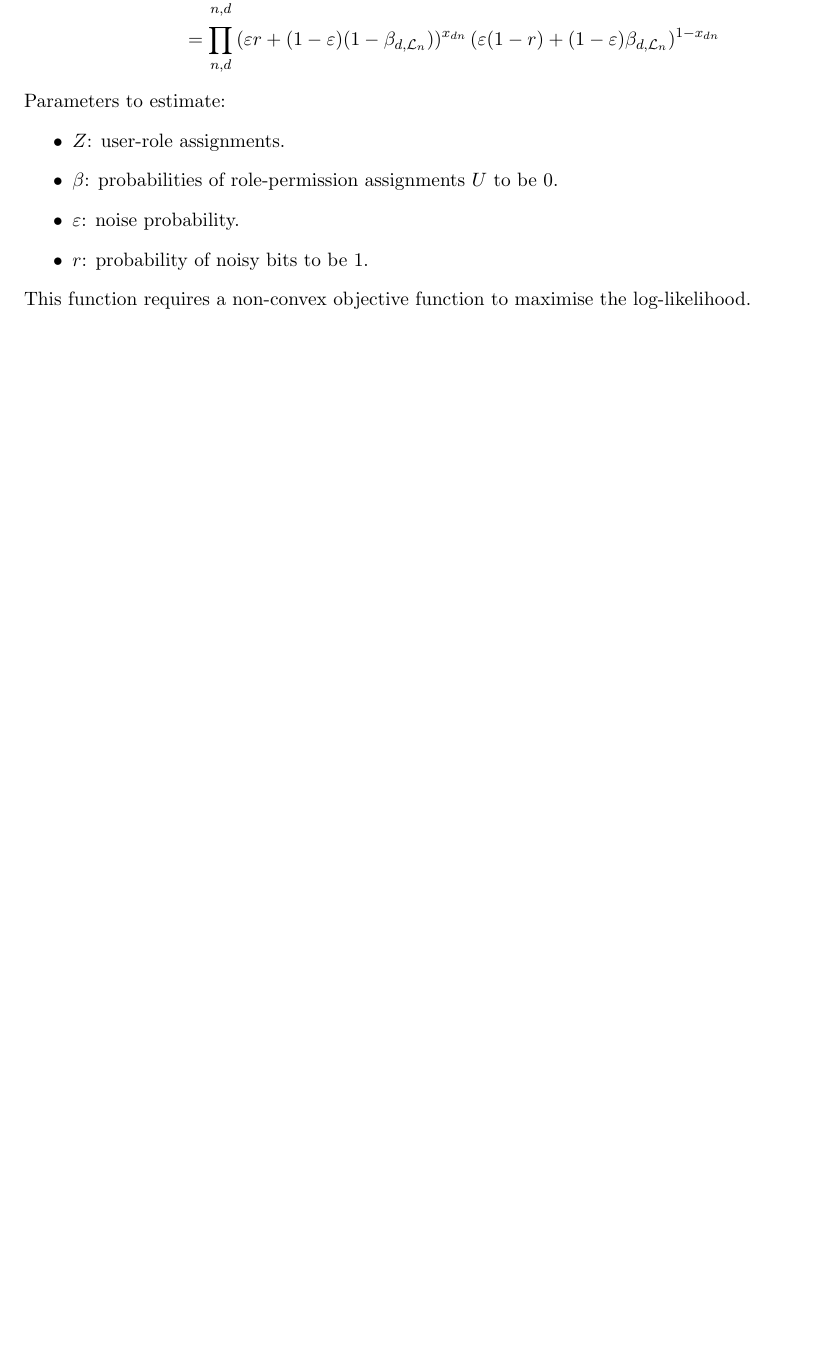
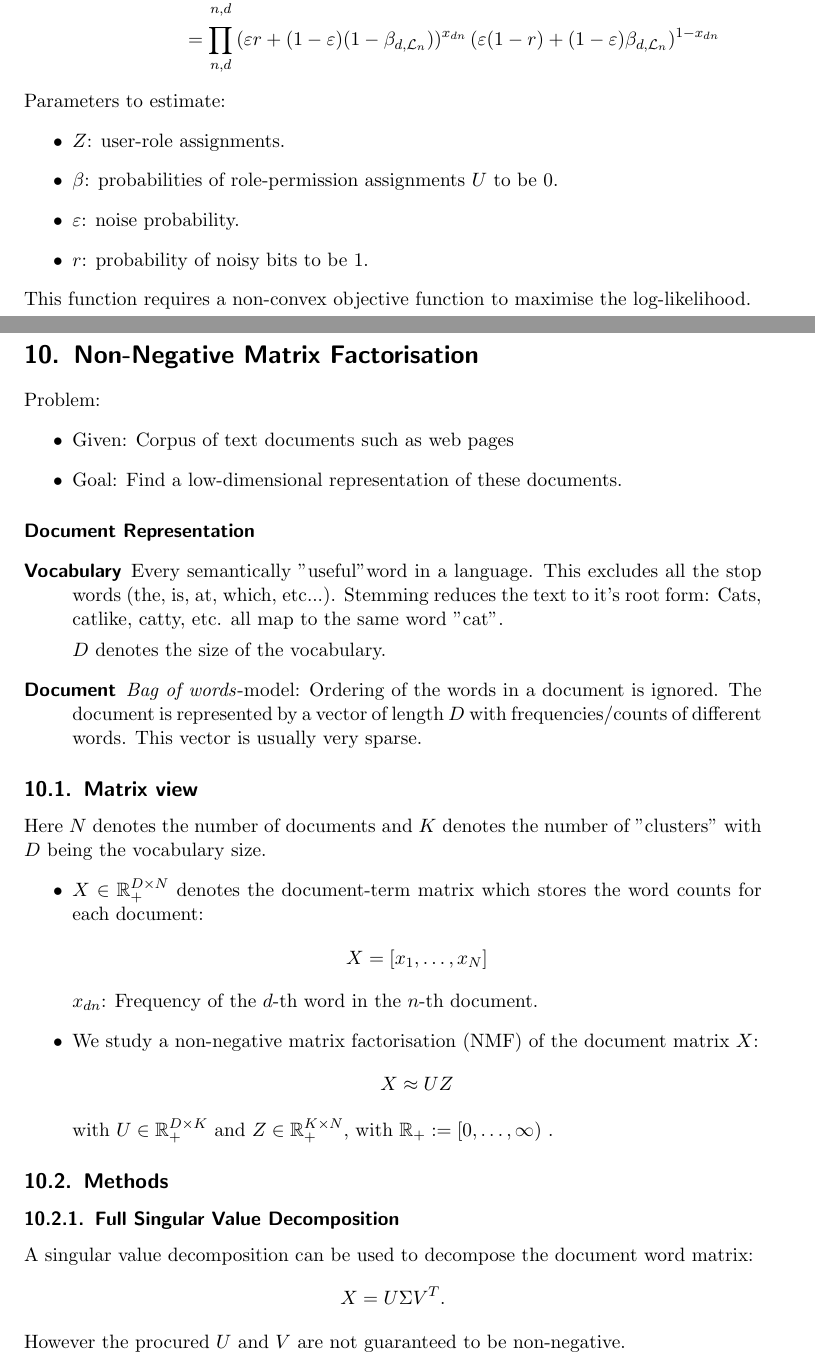
Before and after one commit to pspoerri/summaries, a LaTeX document (cil extended/main.tex, which reads cil extended/07_non_negative_matrix_factorisation.tex): part of page 28 of 34 before the commit and two parts of pages 28 and 29 of 36 after it, the two joined at a grey line, cut so that both start at the same text, the shorter picture padded with empty space. Compiled offline with pdfLaTeX.

Commit message:
Non-Negative Matrix Factorisation

```diff
--- /dev/null
+++ b/cil extended/07_non_negative_matrix_factorisation.tex
@@ -0,0 +1,38 @@
+\section{Non-Negative Matrix Factorisation}
+
+Problem:
+\begin{itemize}
+    \item Given: Corpus of text documents such as web pages
+    \item Goal: Find a low-dimensional representation of these documents.
+\end{itemize}
+
+\paragraph{Document Representation}
+\begin{description}
+\item[Vocabulary] Every semantically "useful"word in a language. This excludes all the stop words (the, is, at, which, etc...). Stemming reduces the text to it's root form: Cats, catlike, catty, etc. all map to the same word "cat".
+
+
+$D$ denotes the size of the vocabulary.
+
+\item[Document] \emph{Bag of words}-model: Ordering of the words in a document is ignored. The document is represented by a vector of length $D$ with frequencies/counts of different words. This vector is usually very sparse.
+\end{description}
+
+\subsection{Matrix view} Here $N$ denotes the number of documents and $K$ denotes the number of "clusters" with $D$ being the vocabulary size.
+\begin{itemize}
+    \item $X \in \R_+^{D\times N}$ denotes the document-term matrix which stores the word counts for each document:
+        \begin{align*}
+            X = [x_1,\ldots, x_N]
+        \end{align*}
+        $x_{dn}$: Frequency of the $d$-th word in the $n$-th document.
+    \item We study a non-negative matrix factorisation (NMF) of the document matrix $X$:
+        \begin{align*}
+            X\approx UZ
+        \end{align*}
+        with $U\in \R_+^{D\times K}$ and $Z\in \R_+^{K\times N}$, with $\R_+ := [0,\ldots, \infty)$ .
+\end{itemize}
+\subsection{Methods}
+\subsubsection{Full Singular Value Decomposition}
+A singular value decomposition can be used to decompose the document word matrix:
+\begin{align*}
+    X = U\Sigma V^T.
+\end{align*}
+However the procured $U$ and $V$ are not guaranteed to be non-negative.
```
Also changed, not shown: cil extended/main.tex (+1 -0 lines), cil extended/main.pdf, cil extended/07_non_negative_matrix_factorisation.tex (12 more changed lines).
